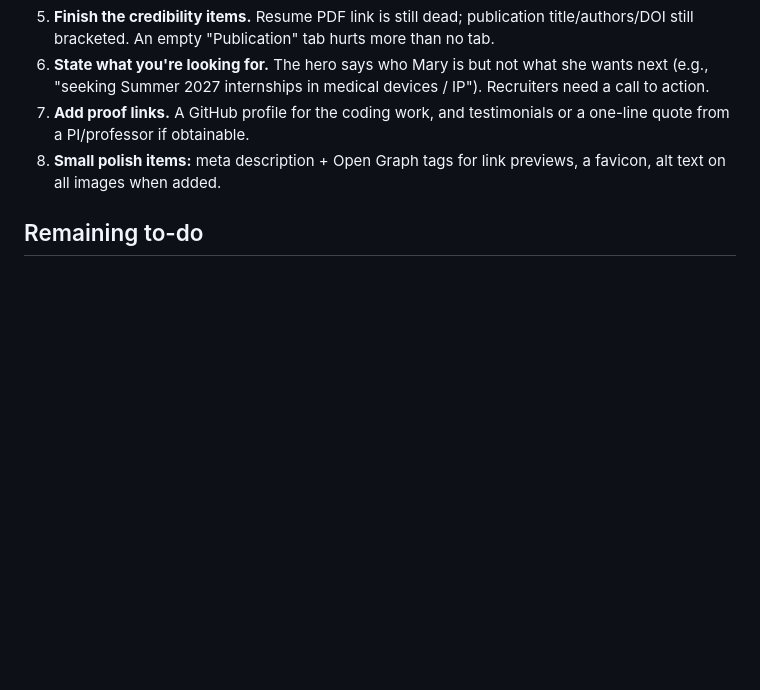
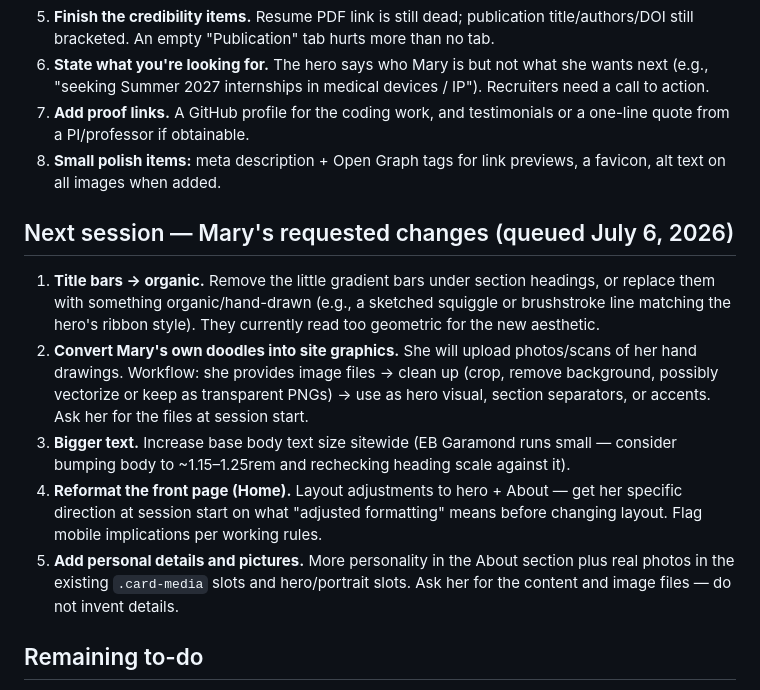
Before and after one commit to maryclaytonsoto/maryclaytonsoto.github.io, a Markdown page: status.md, the part around the change. Drawn GitHub-style; blank space fills up the shorter version.

Commit message:
Queue next-session changes in status.md and CLAUDE.md

```diff
--- a/status.md
+++ b/status.md
@@ -44,6 +44,14 @@ Evaluation of the current site through an interviewer's eyes, framed by three po
 7. **Add proof links.** A GitHub profile for the coding work, and testimonials or a one-line quote from a PI/professor if obtainable.
 8. **Small polish items:** meta description + Open Graph tags for link previews, a favicon, alt text on all images when added.
 
+## Next session — Mary's requested changes (queued July 6, 2026)
+
+1. **Title bars → organic.** Remove the little gradient bars under section headings, or replace them with something organic/hand-drawn (e.g., a sketched squiggle or brushstroke line matching the hero's ribbon style). They currently read too geometric for the new aesthetic.
+2. **Convert Mary's own doodles into site graphics.** She will upload photos/scans of her hand drawings. Workflow: she provides image files → clean up (crop, remove background, possibly vectorize or keep as transparent PNGs) → use as hero visual, section separators, or accents. Ask her for the files at session start.
+3. **Bigger text.** Increase base body text size sitewide (EB Garamond runs small — consider bumping body to ~1.15–1.25rem and rechecking heading scale against it).
+4. **Reformat the front page (Home).** Layout adjustments to hero + About — get her specific direction at session start on what "adjusted formatting" means before changing layout. Flag mobile implications per working rules.
+5. **Add personal details and pictures.** More personality in the About section plus real photos in the existing `.card-media` slots and hero/portrait slots. Ask her for the content and image files — do not invent details.
+
 ## Remaining to-do
 
 - Publication tab: add the actual publication title, author list, and DOI/link (currently bracketed placeholders).
```
Also changed, not shown: CLAUDE.md (+1 -1 lines).
